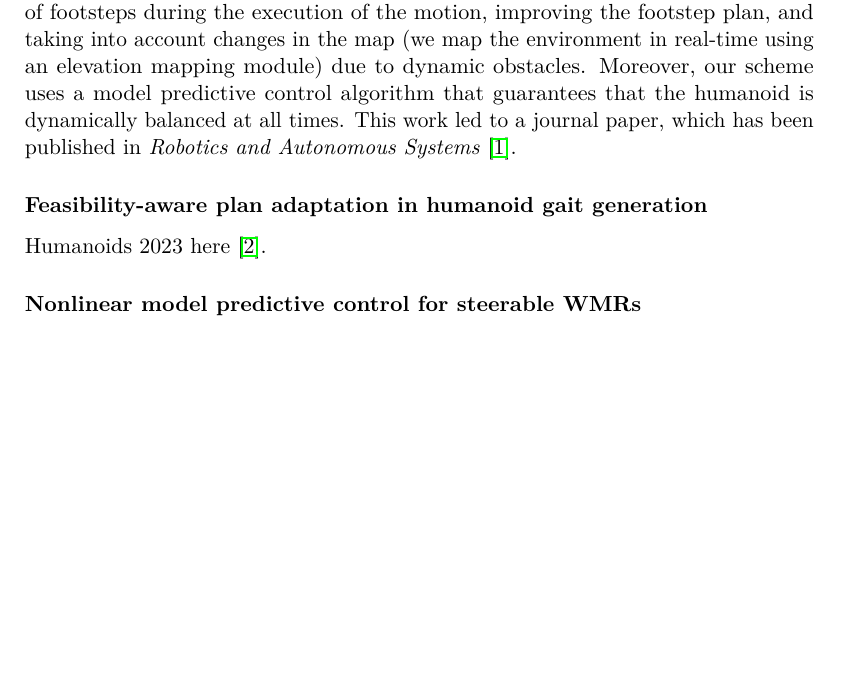
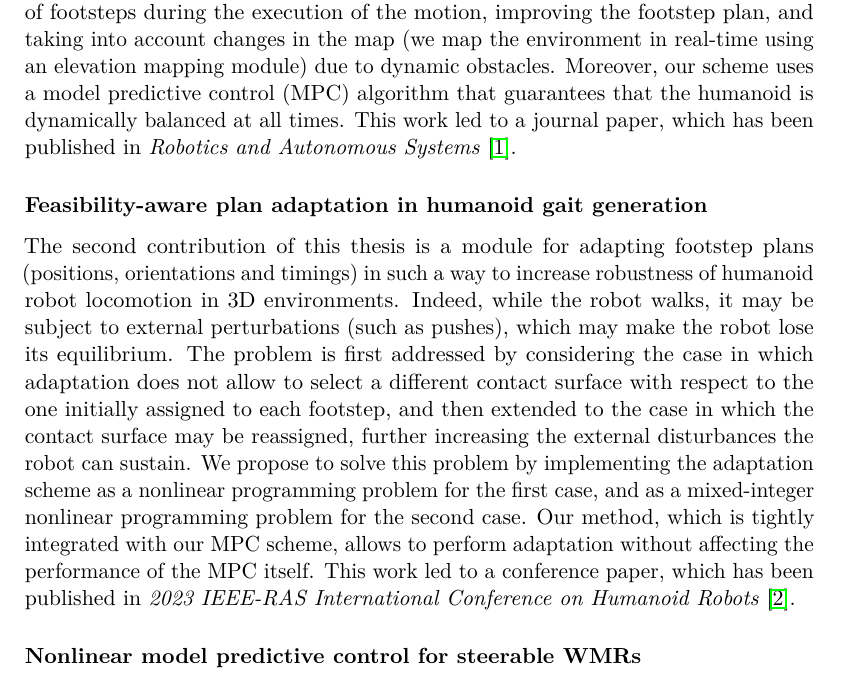
Before and after one commit to micco00x/phdthesis, a LaTeX thesis (thesis.tex, which reads introduction.tex): part of page 8 of 127, cut so that both start at the same text, the shorter picture padded with empty space. Compiled offline with pdfLaTeX.

Commit message:
Introduction: sketching contribution (Humanoids23)

```diff
--- a/introduction.tex
+++ b/introduction.tex
@@ -57,13 +57,29 @@ capable of replanning the sequence of footsteps during the execution of the
 motion, improving the footstep plan, and taking into account changes
 in the map (we map the environment in real-time using an elevation mapping
 module) due to dynamic obstacles. Moreover, our scheme
-uses a model predictive control algorithm that guarantees that the humanoid is
+uses a model predictive control (MPC) algorithm that guarantees that the humanoid is
 dynamically balanced at all times. This work led to a journal paper, which
 has been published in \textit{Robotics and Autonomous Systems}
 \cite{Cipriano2023RAS}.
 
 \subsubsection{Feasibility-aware plan adaptation in humanoid gait generation}
-Humanoids 2023 here \cite{Cipriano2023Humanoids}.
+The second contribution of this thesis is a module for adapting footstep plans
+(positions, orientations and timings) in such a way to increase robustness
+of humanoid robot locomotion in 3D environments.
+Indeed, while the robot walks, it may be subject
+to external perturbations (such as pushes), which may make the robot lose its
+equilibrium. The problem is first addressed by considering the case in which
+adaptation does not allow to select a different contact surface with respect
+to the one initially assigned to each footstep, and then extended to the case
+in which the contact surface may be reassigned, further increasing the external
+disturbances the robot can sustain. We propose to solve this problem by
+implementing the adaptation scheme as a nonlinear programming problem for the
+first case, and as a mixed-integer nonlinear programming problem for the
+second case. Our method, which is tightly integrated with our MPC scheme,
+allows to perform adaptation without affecting the performance of the MPC
+itself. This work led to a conference paper, which has been published
+in \textit{2023 IEEE-RAS International Conference on Humanoid
+Robots}~\cite{Cipriano2023Humanoids}.
 
 \subsubsection{Nonlinear model predictive control for steerable WMRs}
 RA-L 2023 here.
```
